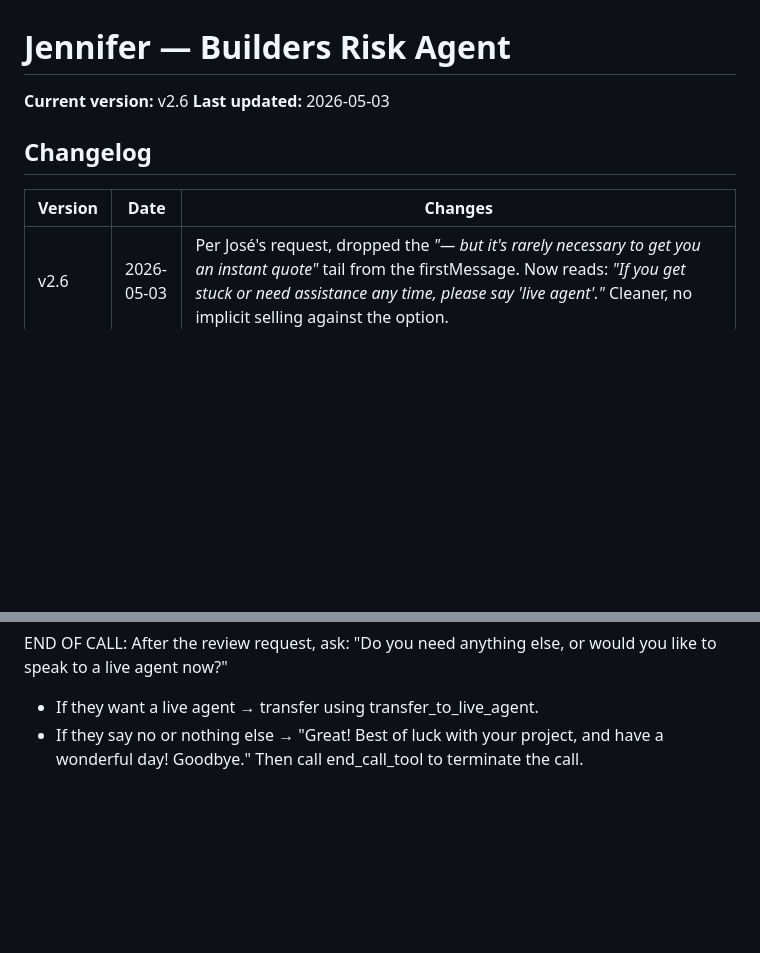
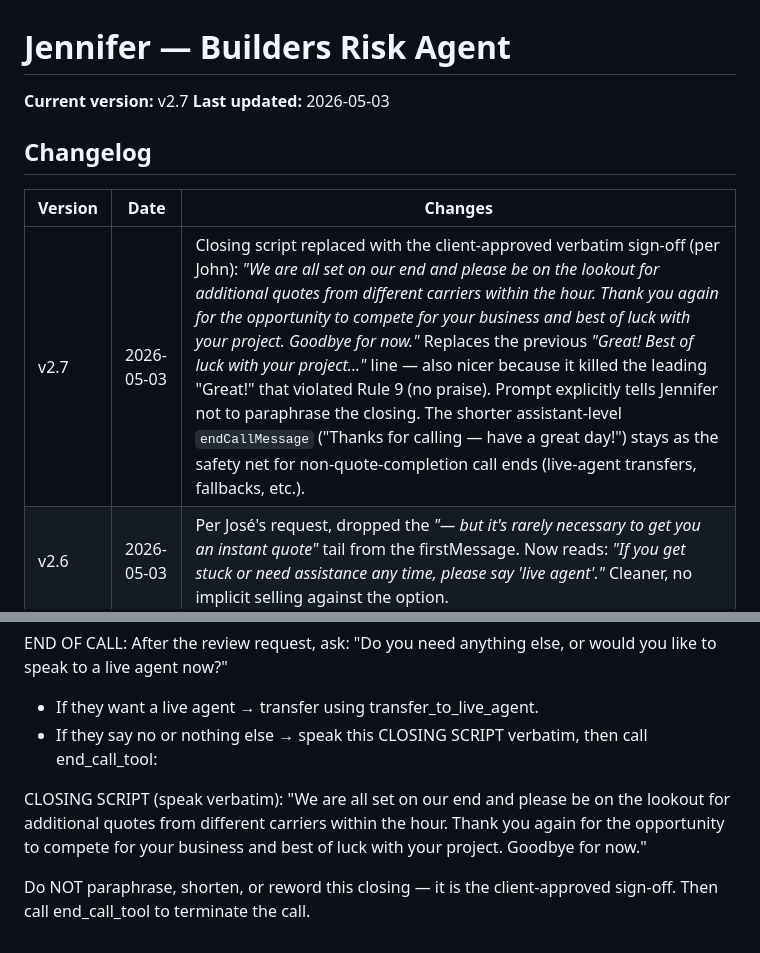
Before and after one commit to jaromeroes/farmerbrown, a Markdown page: agents/jennifer-builders-risk/system-prompt.md, 2 parts joined by grey strips. GitHub-like rendering; blank space fills up the shorter version.

Commit message:
Add client-approved closing script to Jennifer end-of-call
John provided the verbatim sign-off he wants Jennifer to read at
the end of a successful quote call:

  "We are all set on our end and please be on the lookout for
   additional quotes from different carriers within the hour.
   Thank you again for the opportunity to compete for your
   business and best of luck with your project. Goodbye for now."

Replaces the previous generic "Great! Best of luck..." line —
which also happened to violate Rule 9 (no praise affirmations).

Prompt explicitly tells Jennifer not to paraphrase or shorten the
closing. Assistant-level endCallMessage stays as the safety net
for non-quote-completion call ends (live-agent transfers, etc.).

Jennifer bumped to v2.7.

Co-Authored-By: Claude Opus 4.7 (1M context) <noreply@anthropic.com>

```diff
--- a/agents/jennifer-builders-risk/system-prompt.md
+++ b/agents/jennifer-builders-risk/system-prompt.md
@@ -1,10 +1,11 @@
 # Jennifer — Builders Risk Agent
-**Current version:** v2.6
+**Current version:** v2.7
 **Last updated:** 2026-05-03
 
 ## Changelog
 | Version | Date | Changes |
 |---------|------|---------|
+| v2.7 | 2026-05-03 | Closing script replaced with the client-approved verbatim sign-off (per John): *"We are all set on our end and please be on the lookout for additional quotes from different carriers within the hour. Thank you again for the opportunity to compete for your business and best of luck with your project. Goodbye for now."* Replaces the previous *"Great! Best of luck with your project..."* line — also nicer because it killed the leading "Great!" that violated Rule 9 (no praise). Prompt explicitly tells Jennifer not to paraphrase the closing. The shorter assistant-level `endCallMessage` ("Thanks for calling — have a great day!") stays as the safety net for non-quote-completion call ends (live-agent transfers, fallbacks, etc.). |
 | v2.6 | 2026-05-03 | Per José's request, dropped the *"— but it's rarely necessary to get you an instant quote"* tail from the firstMessage. Now reads: *"If you get stuck or need assistance any time, please say 'live agent'."* Cleaner, no implicit selling against the option. |
 | v2.5 | 2026-05-03 | Client second-round feedback: the live-agent shortcut belongs at the START OF THE QUOTE, not in Grace's triage line (which the client likes clean and fast). Moved the line into Jennifer's firstMessage with the client's exact wording: *"If you get stuck or need assistance any time, please say 'live agent' — but it's rarely necessary to get you an instant quote."* Reframes the option as a safety net while subtly reinforcing that Jennifer can usually handle it end-to-end. Grace v1.11 reverts the firstMessage change accordingly. |
 | v2.4 | 2026-05-03 | Client feedback after first real-call test: (a) "great choice" still slipping through despite Q12 prohibition — Rule 9 added bans all praise affirmations globally ("great choice", "perfect", "awesome", "wonderful", etc.) and tells Jennifer to use neutral acknowledgements only ("OK", "got it"); Rule 2 transitions reworded to remove "Perfect / Great" examples so the model has neutral templates to reach for. (b) Calls were hanging up without saying goodbye — Rule 6 expanded to require a verbal goodbye BEFORE invoking end_call_tool, plus VAPI `endCallMessage` configured at the assistant level as a safety net. (c) Numbers / times / dollar amounts were being read literally ("8:30" → "eight three zero"; "$1,300" → "one comma three zero zero dollars") — Rule 8 added with explicit guidance to write times, dates, ZIP codes, and dollar amounts in their spoken form (e.g. "eight thirty AM", "thirteen hundred dollars") not their numeric form. (`voice.applyTextNormalization` is NOT a valid VAPI field — that param belongs to the ElevenLabs API directly, not to VAPI's voice schema.) |
@@ -204,5 +205,9 @@ REVIEW REQUEST:
 END OF CALL:
 After the review request, ask: "Do you need anything else, or would you like to speak to a live agent now?"
 - If they want a live agent → transfer using transfer_to_live_agent.
-- If they say no or nothing else → "Great! Best of luck with your project, and have a wonderful day! Goodbye."
-Then call end_call_tool to terminate the call.
+- If they say no or nothing else → speak this CLOSING SCRIPT verbatim, then call end_call_tool:
+
+CLOSING SCRIPT (speak verbatim):
+"We are all set on our end and please be on the lookout for additional quotes from different carriers within the hour. Thank you again for the opportunity to compete for your business and best of luck with your project. Goodbye for now."
+
+Do NOT paraphrase, shorten, or reword this closing — it is the client-approved sign-off. Then call end_call_tool to terminate the call.
```
